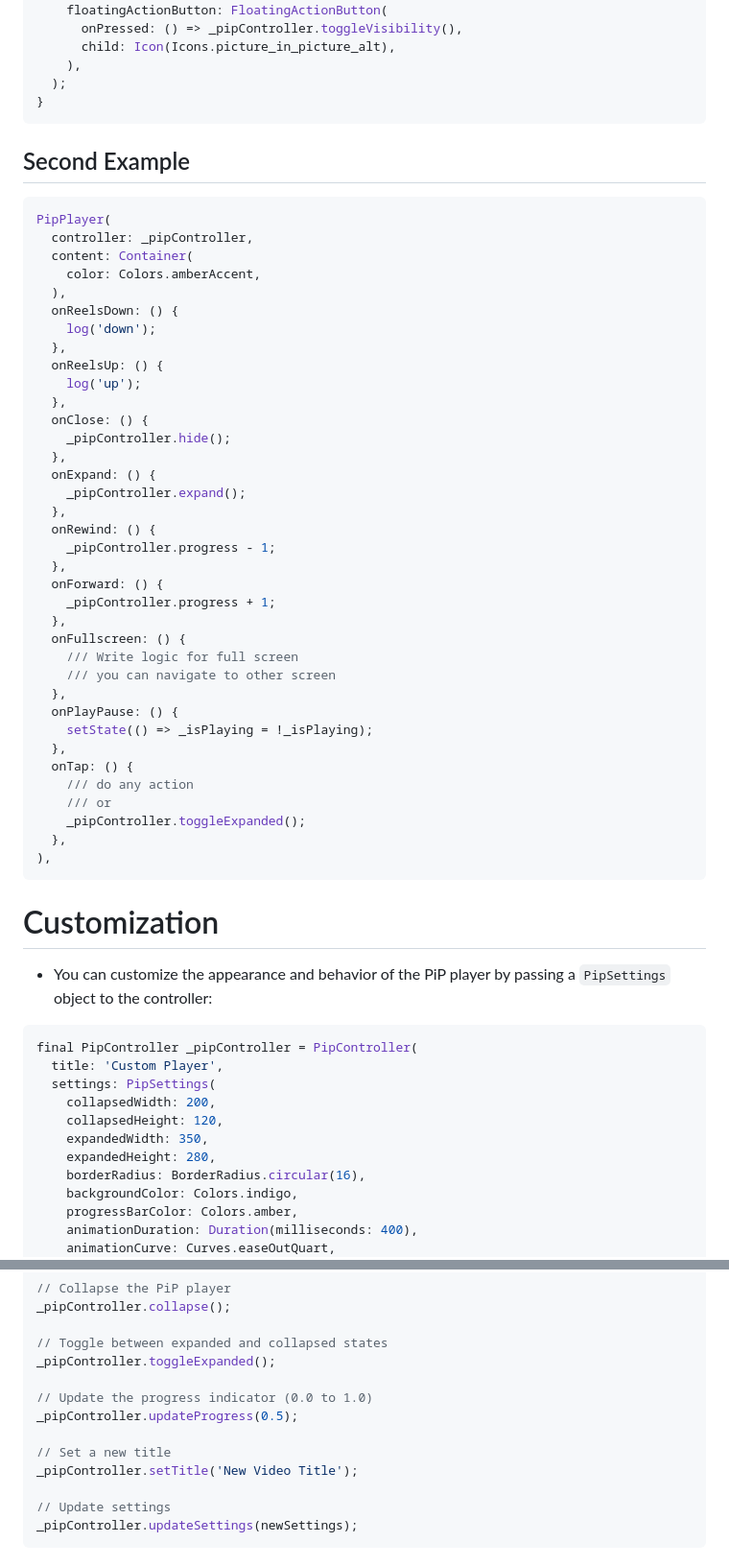
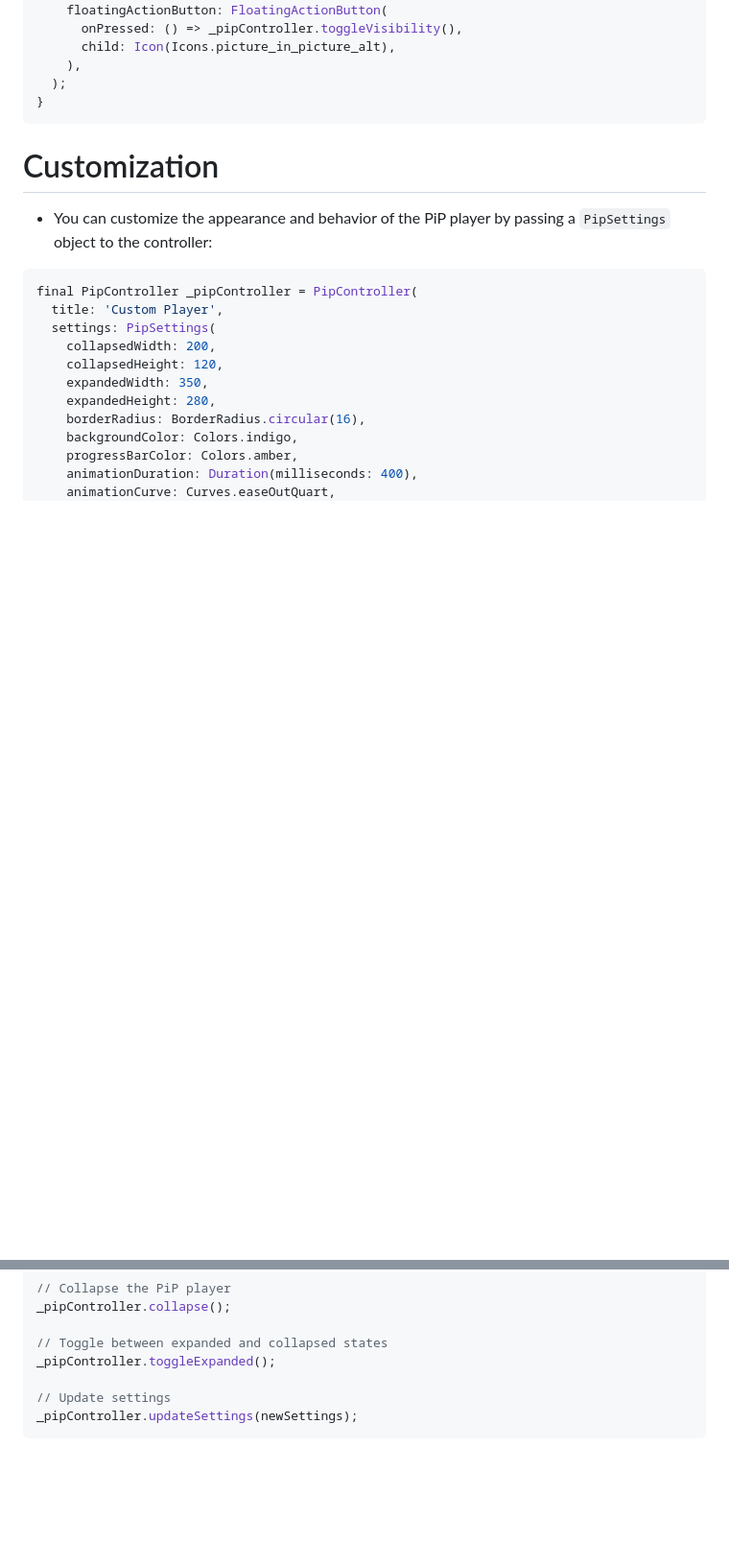
Before and after one commit to deepak07082/floating_window, a Markdown page: README.md, 2 parts joined by grey strips. Shown: that part at 96% size. Drawn GitHub-style; blank space fills up the shorter version.

````diff
--- a/README.md
+++ b/README.md
@@ -82,46 +97,6 @@ Widget build(BuildContext context) {
     ),
   );
 }
-```
-
-## Second Example
-```dart
-PipPlayer(
-  controller: _pipController,
-  content: Container(
-    color: Colors.amberAccent,
-  ),
-  onReelsDown: () {
-    log('down');
-  },
-  onReelsUp: () {
-    log('up');
-  },
-  onClose: () {
-    _pipController.hide();
-  },
-  onExpand: () {
-    _pipController.expand();
-  },
-  onRewind: () {
-    _pipController.progress - 1;
-  },
-  onForward: () {
-    _pipController.progress + 1;
-  },
-  onFullscreen: () {
-    /// Write logic for full screen
-    /// you can navigate to other screen
-  },
-  onPlayPause: () {
-    setState(() => _isPlaying = !_isPlaying);
-  },
-  onTap: () {
-    /// do any action
-    /// or
-    _pipController.toggleExpanded();
-  },
-),
 ```
 
 # Customization
@@ -214,12 +168,6 @@ _pipController.collapse();
 
 // Toggle between expanded and collapsed states
 _pipController.toggleExpanded();
-
-// Update the progress indicator (0.0 to 1.0)
-_pipController.updateProgress(0.5);
-
-// Set a new title
-_pipController.setTitle('New Video Title');
 
 // Update settings
 _pipController.updateSettings(newSettings);
````
Also changed, not shown: other parts of README.md (+47 -52 lines).
